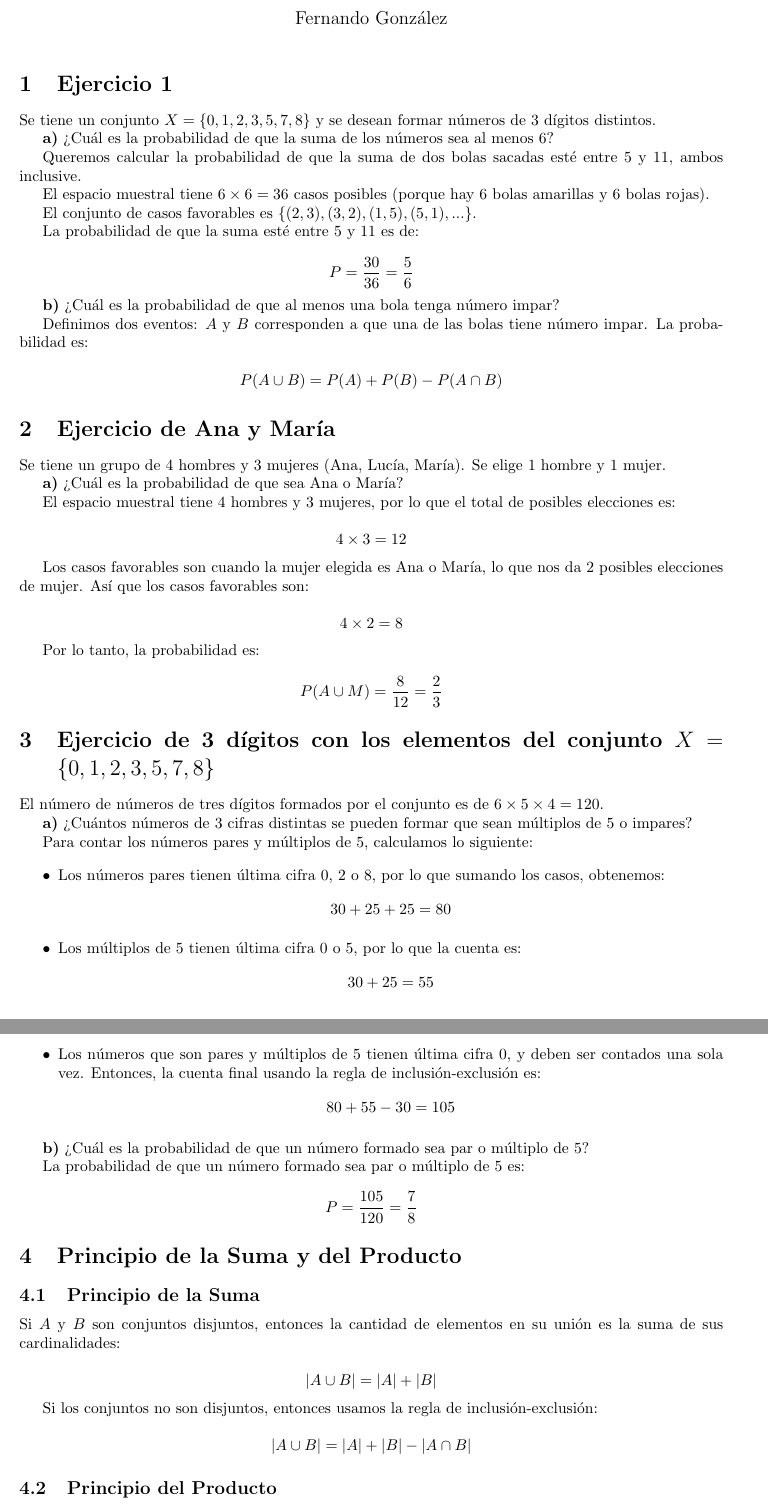
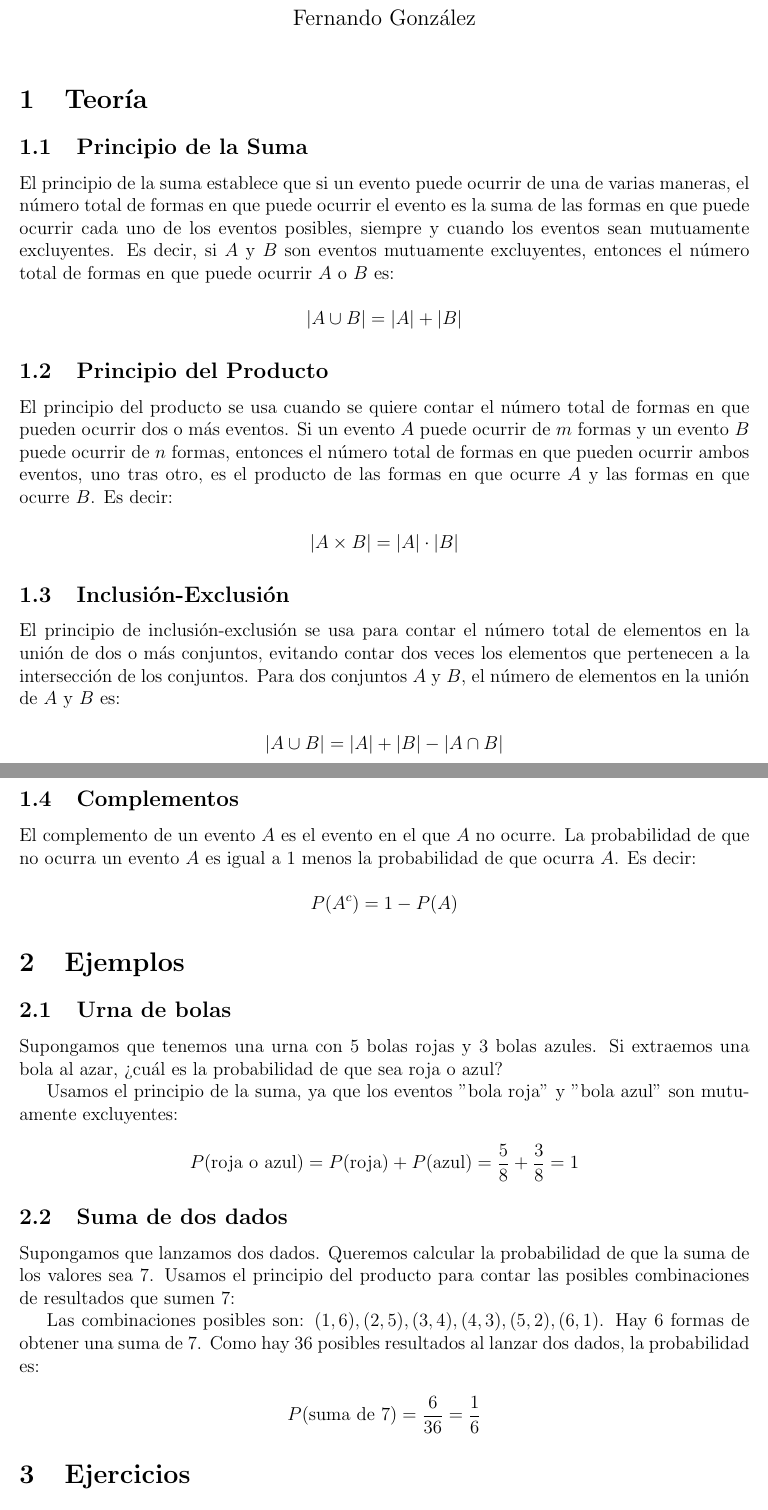
Before and after one commit to fernandogonzalez11/notas-proba, a LaTeX document (04-conteo.tex): two parts of pages 1 and 2 of 2, joined at a grey line, cut so that both start at the same text. Compiled offline with pdfLaTeX.

Commit message:
nuevo .tex de conteo

```diff
--- a/04-conteo.tex
+++ b/04-conteo.tex
@@ -7,107 +9,59 @@
 
 \begin{document}
 
-\title{Respuestas a ejercicios de probabilidad}
-\author{Fernando González}
-\date{}
-\maketitle
+	\maketitle
 
+	\section{Teoría}
 
-\section{Ejercicio 1}
+	\subsection{Principio de la Suma}
+	El principio de la suma establece que si un evento puede ocurrir de una de varias maneras, el número total de formas en que puede ocurrir el evento es la suma de las formas en que puede ocurrir cada uno de los eventos posibles, siempre y cuando los eventos sean mutuamente excluyentes. Es decir, si $A$ y $B$ son eventos mutuamente excluyentes, entonces el número total de formas en que puede ocurrir $A$ o $B$ es:
 
-Se tiene un conjunto \( X = \{0, 1, 2, 3, 5, 7, 8\} \) y se desean formar números de 3 dígitos distintos.
+	\[
+	|A \cup B| = |A| + |B|
+	\]
 
-\textbf{a)} ¿Cuál es la probabilidad de que la suma de los números sea al menos 6?
+	\subsection{Principio del Producto}
+	El principio del producto se usa cuando se quiere contar el número total de formas en que pueden ocurrir dos o más eventos. Si un evento $A$ puede ocurrir de $m$ formas y un evento $B$ puede ocurrir de $n$ formas, entonces el número total de formas en que pueden ocurrir ambos eventos, uno tras otro, es el producto de las formas en que ocurre $A$ y las formas en que ocurre $B$. Es decir:
 
-Queremos calcular la probabilidad de que la suma de dos bolas sacadas esté entre 5 y 11, ambos inclusive.
+	\[
+	|A \times B| = |A| \cdot |B|
+	\]
 
-El espacio muestral tiene \( 6 	\times 6 = 36 \) casos posibles (porque hay 6 bolas amarillas y 6 bolas rojas).
+	\subsection{Inclusión-Exclusión}
+	El principio de inclusión-exclusión se usa para contar el número total de elementos en la unión de dos o más conjuntos, evitando contar dos veces los elementos que pertenecen a la intersección de los conjuntos. Para dos conjuntos $A$ y $B$, el número de elementos en la unión de $A$ y $B$ es:
 
-El conjunto de casos favorables es \( \{(2, 3), (3, 2), (1, 5), (5, 1), ...\} \).
+	\[
+	|A \cup B| = |A| + |B| - |A \cap B|
+	\]
 
-La probabilidad de que la suma esté entre 5 y 11 es de:
+	Este principio se extiende a más de dos conjuntos.
 
-\[
-P = \frac{30}{36} = \frac{5}{6}
-\]
+	\subsection{Complementos}
+	El complemento de un evento $A$ es el evento en el que $A$ no ocurre. La probabilidad de que no ocurra un evento $A$ es igual a 1 menos la probabilidad de que ocurra $A$. Es decir:
 
-\textbf{b)} ¿Cuál es la probabilidad de que al menos una bola tenga número impar?
+	\[
+	P(A^c) = 1 - P(A)
+	\]
 
-Definimos dos eventos: \( A \) y \( B \) corresponden a que una de las bolas tiene número impar. La probabilidad es:
+	\section{Ejemplos}
 
-\[
-P(A \cup B) = P(A) + P(B) - P(A \cap B)
-\]
+	\subsection{Urna de bolas}
+	Supongamos que tenemos una urna con 5 bolas rojas y 3 bolas azules. Si extraemos una bola al azar, ¿cuál es la probabilidad de que sea roja o azul?
 
-\section{Ejercicio de Ana y María}
+	Usamos el principio de la suma, ya que los eventos "bola roja" y "bola azul" son mutuamente excluyentes:
 
-Se tiene un grupo de 4 hombres y 3 mujeres (Ana, Lucía, María). Se elige 1 hombre y 1 mujer.
+	\[
+	P(\text{roja o azul}) = P(\text{roja}) + P(\text{azul}) = \frac{5}{8} + \frac{3}{8} = 1
+	\]
 
-\textbf{a)} ¿Cuál es la probabilidad de que sea Ana o María?
+	\subsection{Suma de dos dados}
+	Supongamos que lanzamos dos dados. Queremos calcular la probabilidad de que la suma de los valores sea 7. Usamos el principio del producto para contar las posibles combinaciones de resultados que sumen 7:
 
-El espacio muestral tiene 4 hombres y 3 mujeres, por lo que el total de posibles elecciones es:
+	Las combinaciones posibles son: $(1,6), (2,5), (3,4), (4,3), (5,2), (6,1)$. Hay 6 formas de obtener una suma de 7. Como hay 36 posibles resultados al lanzar dos dados, la probabilidad es:
 
-\[
-4 \times 3 = 12
-\]
+	\[
+	P(\text{suma de 7}) = \frac{6}{36} = \frac{1}{6}
+	\]
 
-Los casos favorables son cuando la mujer elegida es Ana o María, lo que nos da 2 posibles elecciones de mujer. Así que los casos favorables son:
+	\section{Ejercicios}
 
-\[
-4 \times 2 = 8
-\]
-
-Por lo tanto, la probabilidad es:
-
-\[
-P(A \cup M) = \frac{8}{12} = \frac{2}{3}
-\]
-
-\section{Ejercicio de 3 dígitos con los elementos del conjunto \( X = \{0,1,2,3,5,7,8\} \)}
-
-El número de números de tres dígitos formados por el conjunto es de \( 6 \times 5 \times 4 = 120 \).
-
-\textbf{a)} ¿Cuántos números de 3 cifras distintas se pueden formar que sean múltiplos de 5 o impares?
-
-Para contar los números pares y múltiplos de 5, calculamos lo siguiente:
-
-\begin{itemize}
-    \item Los números pares tienen última cifra 0, 2 o 8, por lo que sumando los casos, obtenemos:
-    \[
-    30 + 25 + 25 = 80
-    \]
-    \item Los múltiplos de 5 tienen última cifra 0 o 5, por lo que la cuenta es:
-    \[
-    30 + 25 = 55
-    \]
-    \item Los números que son pares y múltiplos de 5 tienen última cifra 0, y deben ser contados una sola vez. Entonces, la cuenta final usando la regla de inclusión-exclusión es:
-    \[
-    80 + 55 - 30 = 105
-    \]
-\end{itemize}
-
-\textbf{b)} ¿Cuál es la probabilidad de que un número formado sea par o múltiplo de 5?
-
-La probabilidad de que un número formado sea par o múltiplo de 5 es:
-
-\[
-P = \frac{105}{120} = \frac{7}{8}
-\]
-
-\section{Principio de la Suma y del Producto}
-
-\subsection{Principio de la Suma}
-
-Si \( A \) y \( B \) son conjuntos disjuntos, entonces la cantidad de elementos en su unión es la suma de sus cardinalidades:
-
-\[
-|A \cup B| = |A| + |B|
-\]
-
-Si los conjuntos no son disjuntos, entonces usamos la regla de inclusión-exclusión:
-
-\[
-|A \cup B| = |A| + |B| - |A \cap B|
-\]
-
-\subsection{Principio del Producto}
```
Also changed, not shown: 04-conteo.pdf, 04-conteo.tex (29 more changed lines).
